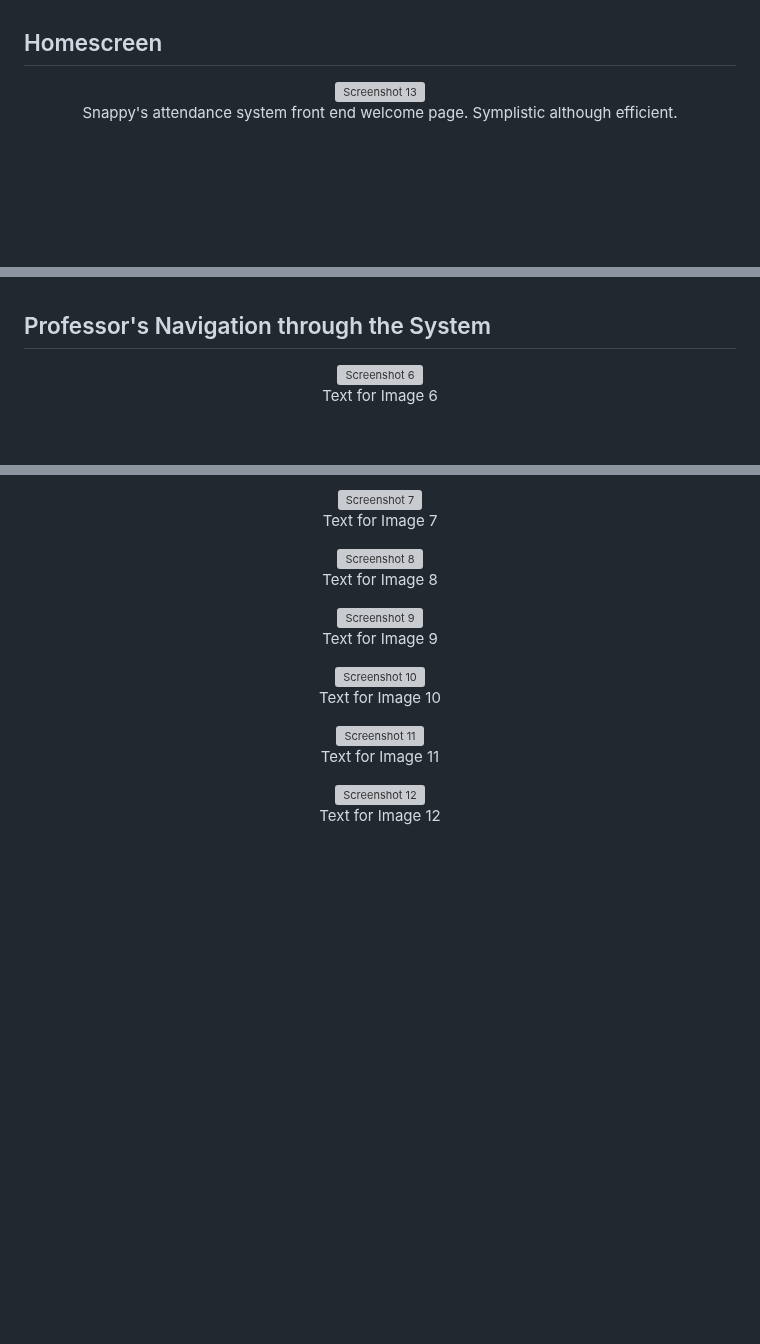
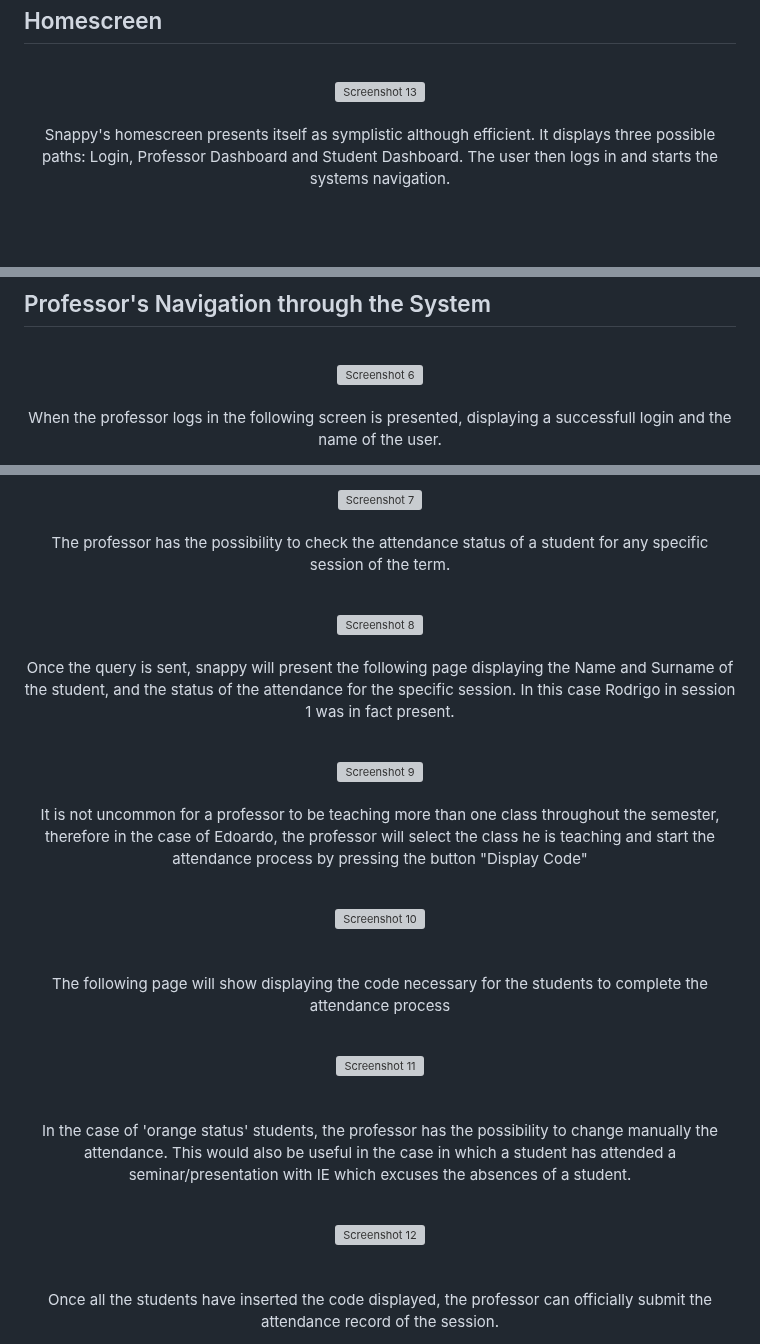
Before and after one commit to ajtaboada04/snappy-attendance, a Markdown page: README.md, 3 parts joined by grey strips. GitHub-like rendering; blank space fills up the shorter version; grey boxes are pictures that could not be loaded.

```diff
--- a/README.md
+++ b/README.md
@@ -30,7 +30,7 @@ The Attendance Management System is a digital platform designed to enhance the m
 <p align="center">
 
   <img width="75%" alt="Screenshot 13" src="https://github.com/rorosaga/Classlink/assets/133862511/5ce32413-2d12-4286-9a96-16ba8a793548">
-  <br>Snappy's attendance system front end welcome page. Symplistic although efficient.
+  <br><br>Snappy's homescreen presents itself as symplistic although efficient. It displays three possible paths: Login, Professor Dashboard and Student Dashboard. The user then logs in and starts the systems navigation.
 </p>
 
 <br><br>
@@ -38,5 +39,5 @@ The Attendance Management System is a digital platform designed to enhance the m
 <p align="center">
   <img width="75%" alt="Screenshot 6" src="https://github.com/rorosaga/Classlink/assets/133862511/45c551ac-62e8-4e27-9b61-e02aa260ae42">
-  <br>Text for Image 6
+  <br><br>When the professor logs in the following screen is presented, displaying a successfull login and the name of the user.
 </p>
 
@@ -43,30 +45,34 @@ The Attendance Management System is a digital platform designed to enhance the m
 <p align="center">
   <img width="75%" alt="Screenshot 7" src="https://github.com/rorosaga/Classlink/assets/133862511/c540859e-273c-4c79-866e-7414d636fe7d">
-  <br>Text for Image 7
+  <br><br>The professor has the possibility to check the attendance status of a student for any specific session of the term.
+  <br><br>
 </p>
 
 <p align="center">
   <img width="75%" alt="Screenshot 8" src="https://github.com/rorosaga/Classlink/assets/133862511/222e27c1-7217-478e-a6f5-04f34efecbcc">
-  <br>Text for Image 8
+  <br><br>Once the query is sent, snappy will present the following page displaying the Name and Surname of the student, and the status of the attendance for the specific session. In this case Rodrigo in session 1 was in fact present.
+  <br><br>
 </p>
 
 <p align="center">
   <img width="75%" alt="Screenshot 9" src="https://github.com/rorosaga/Classlink/assets/133862511/f9c52dd1-f500-47c6-88af-850f991390a8">
-  <br>Text for Image 9
+  <br><br>It is not uncommon for a professor to be teaching more than one class throughout the semester, therefore in the case of Edoardo, the professor will select the class he is teaching and start the attendance process by pressing the button "Display Code"<br><br>
 </p>
 
 <p align="center">
   <img width="75%" alt="Screenshot 10" src="https://github.com/rorosaga/Classlink/assets/133862511/88d232f7-7bba-4381-9892-27f7aa0ed987">
-  <br>Text for Image 10
+  <br><br><br>The following page will show displaying the code necessary for the students to complete the attendance process
+  <br><br>
 </p>
 
 <p align="center">
   <img width="75%" alt="Screenshot 11" src="https://github.com/rorosaga/Classlink/assets/133862511/d823b01f-2c69-46fb-beac-e2f0ecb6d525">
-  <br>Text for Image 11
+  <br><br><br>In the case of 'orange status' students, the professor has the possibility to change manually the attendance. This would also be useful in the case in which a student has attended a seminar/presentation with IE which excuses the absences of a student.<br><br>
 </p>
 
 <p align="center">
   <img width="75%" alt="Screenshot 12" src="https://github.com/rorosaga/Classlink/assets/133862511/f4d38308-5c13-4f8a-b088-24ace9e4e351">
-  <br>Text for Image 12
+  <br><br><br>Once all the students have inserted the code displayed, the professor can officially submit the attendance record of the session.
+  <br><br>
 </p>
 
```
Also changed, not shown: other parts of README.md (+3 -6 lines).
